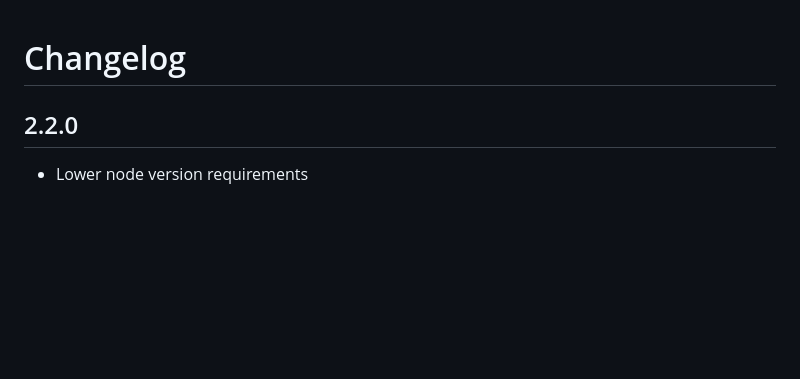
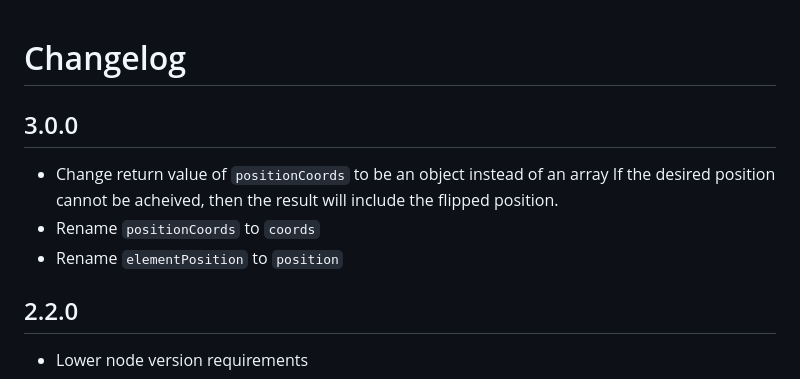
Before and after one commit to zestia/position-utils, a Markdown page: CHANGELOG.md, the part around the change. Drawn GitHub-style; blank space fills up the shorter version.

```diff
--- a/CHANGELOG.md
+++ b/CHANGELOG.md
@@ -1,4 +1,11 @@
 # Changelog
+
+## 3.0.0
+
+- Change return value of `positionCoords` to be an object instead of an array
+  If the desired position cannot be acheived, then the result will include the flipped position.
+- Rename `positionCoords` to `coords`
+- Rename `elementPosition` to `position`
 
 ## 2.2.0
 
```
Also changed, not shown: README.md (+3 -31 lines), assets/element-position.png, 3 other files.
